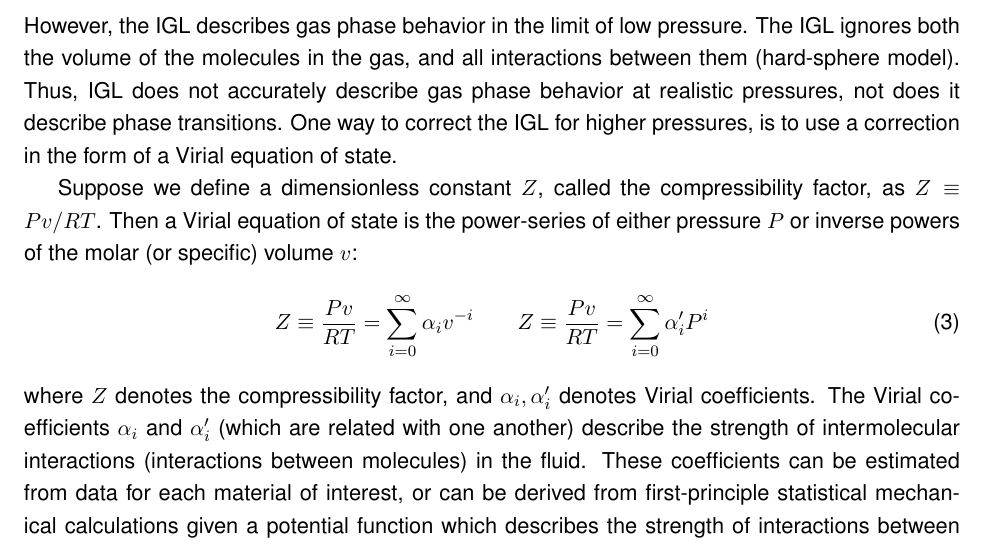
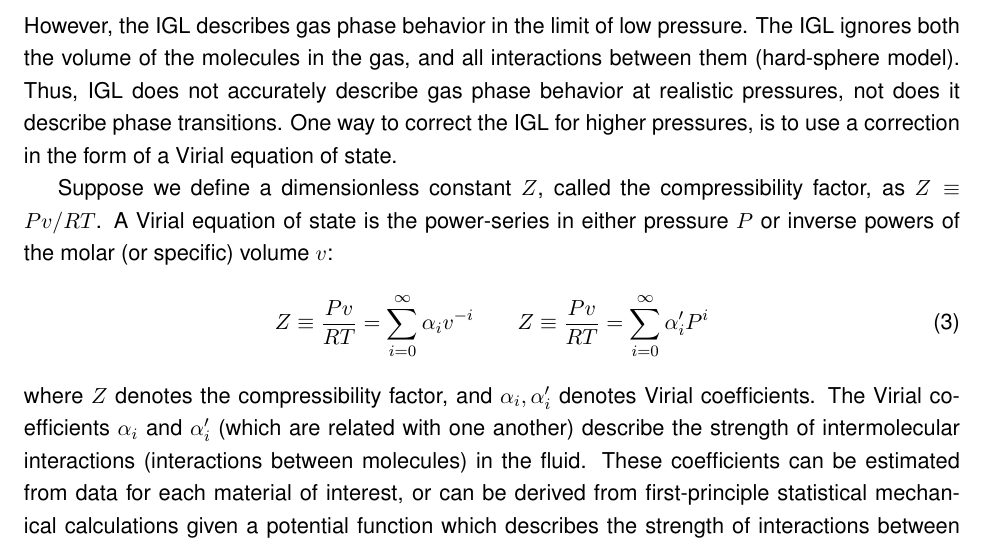
Before and after one commit to varnerlab/CHEME-3130-F2017-Varner, a LaTeX document (equations_of_state/Notes.tex): part of page 3 of 7, cut so that both start at the same text. Compiled offline with pdfLaTeX.

Commit message:
Local changes?

```diff
--- a/equations_of_state/Notes.tex
+++ b/equations_of_state/Notes.tex
@@ -184,7 +184,7 @@ Thus, IGL does not accurately describe gas phase behavior at realistic pressures
 One way to correct the IGL for higher pressures, is to use a correction in the form of a Virial equation of state.
 
 Suppose we define a dimensionless constant $Z$, called the compressibility factor, as $Z \equiv {Pv}/{RT}$.
-Then a Virial equation of state is the power-series of either pressure $P$ or
+A Virial equation of state is the power-series in either pressure $P$ or
 inverse powers of the molar (or specific) volume $v$:
 \begin{equation}
   \displaystyle Z \equiv \frac{Pv}{RT} = \sum_{i=0}^{\infty}\alpha_{i}v^{-i}\qquad
```
Also changed, not shown: 1 other file.
